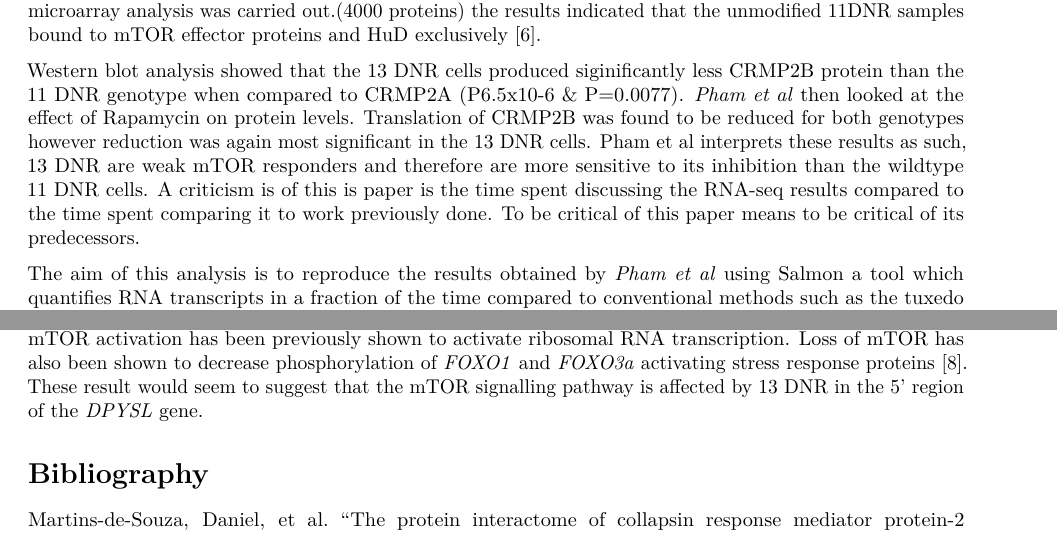
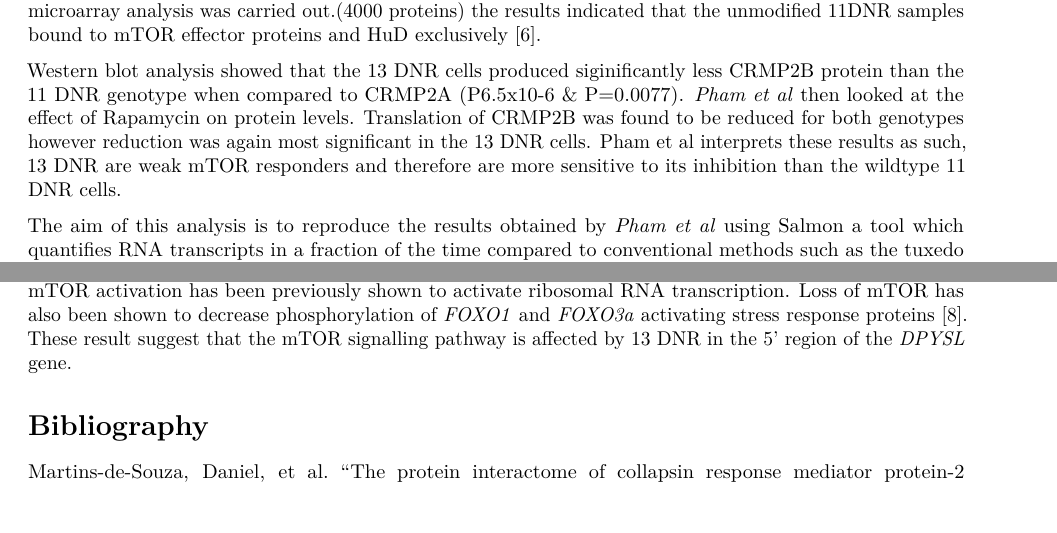
Before and after one commit to declan93/Salmon-RNA-seq, an R Markdown document (salmon_analysis.Rmd): two parts of pages 1 and 9 of 10, joined at a grey line, cut so that both start at the same text, the shorter picture padded with empty space. Rendered offline with R 4.5, knitr and Pandoc, then LaTeX, with nearby package versions; some code elsewhere in the file could not run offline.

Commit message:
Update and rename salmon_analysis(1).Rmd to salmon_analysis.Rmd

```diff
--- a/salmon_analysis(1).Rmd
+++ b/salmon_analysis.Rmd
@@ -15,7 +15,7 @@ The aim of this research is to identify the link between schizophrenia and *DPYS
 
 To verify their hypothesis, *pham et al* created two HEK cell lines one containing 11 DNRs the other containing 13 DNRs To identify what proteins interacted with the modified and and unmodified isoforms a protein microarray analysis was carried out.(4000 proteins) the results indicated that the unmodified 11DNR samples bound to mTOR effector proteins and HuD exclusively [6].
 
-Western blot analysis showed that the 13 DNR cells produced siginificantly less CRMP2B protein than the 11 DNR genotype when compared to CRMP2A (P6.5x10-6 & P=0.0077). *Pham et al* then looked at the effect of Rapamycin on protein levels. Translation of CRMP2B was found to be reduced for both genotypes however reduction was again most significant in the 13 DNR cells. Pham et al interprets these results as such, 13 DNR are weak mTOR responders and therefore are more sensitive to its inhibition than the wildtype 11 DNR cells. A criticism is of this is paper is the time spent discussing the RNA-seq results compared to the time spent comparing it to work previously done. To be critical of this paper means to be critical of its predecessors.
+Western blot analysis showed that the 13 DNR cells produced siginificantly less CRMP2B protein than the 11 DNR genotype when compared to CRMP2A (P6.5x10-6 & P=0.0077). *Pham et al* then looked at the effect of Rapamycin on protein levels. Translation of CRMP2B was found to be reduced for both genotypes however reduction was again most significant in the 13 DNR cells. Pham et al interprets these results as such, 13 DNR are weak mTOR responders and therefore are more sensitive to its inhibition than the wildtype 11 DNR cells.
 
 The aim of this analysis is to reproduce the results obtained by *Pham et al* using Salmon a tool which quantifies RNA transcripts in a fraction of the time compared to conventional methods such as the tuxedo suite pipeline [7]. The first step Salmon indexes a reference transcriptome fasta file which allows for quasi mapping of fastq files the alignment model uses a varying first order markv model over a set of CIGAR symbols and nucleotides. The second stage is an online estimation of model parameters and initial expression levels using bayesian inference. The final step or off-line stage in the analysis is either a standard EM algorithm or a variational Bayesian EM algorithm. The real advantage of Salmon is the time it takes from reads to differentially expressed gene set. This analysis took less than 5hr to complete due to the fact that a bootstraping parameter set to 100 was included. Without out this step however the full analysis is less than 1 hr. To find differentially expressed genes DESeq2 was used on the salmon TPM files. Pathway analysis was carried out using goseq on the significant differentially expressed genes.
 
@@ -307,7 +307,7 @@ for( go in enriched.GO[1:5]){
 
 We see from the results of the differential expression analysis that of the total 37,625 non zero genes, 1675 (4.5%) genes are significantly up regulated while 1296 (3.4%) genes are significantly down regulated. The box plot of cooks distance would suggest not to remove any samples where the original analysis removed two samples from analysis However looking at the heatmap and dendrogram we can see that the removed samples (unmod 5 & 6) do show altered expression levels different to that of the unmodified and modified samples. PCA analysis showed that the first two principal components contained 72% of the variance between samples and that each treatment grouped seperately.
 Interestingly we see RNA binding as the top two results one associated with poly-A binding the other a more general RNA binding. Looking through the top ten differentially down regulated genes we see the appearence immune genes such as interleukin 9 receptor *IL9R* and *PAG1* for the over-all significant genes (up and down regulated) some are linked to neurodevelopment but none have been strongly linked to schizophrenia. The published paper states that immune processes are significantly effected in the pathway analysis however immune system processes do not appear in the top 50 effeceted ontologies. Looking through the list of differentially expressed genes we do see that only ~20 genes are down regulated (FC < -1 & padj <0.05). We do see RNA process and ribosome processes are effected. mTOR activation has been previously shown to activate ribosomal RNA transcription. Loss of mTOR has also been shown to decrease phosphorylation of *FOXO1* and *FOXO3a* activating stress response proteins [8].
-These result would seem to suggest that the mTOR signalling pathway is affected by 13 DNR in the 5' region of the *DPYSL* gene.
+These result suggest that the mTOR signalling pathway is affected by 13 DNR in the 5' region of the *DPYSL* gene.
 
 
 # Bibliography
```
